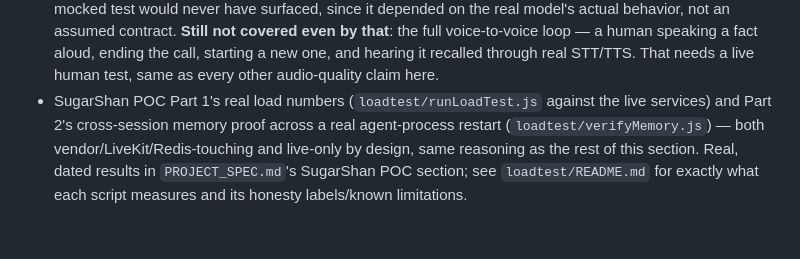
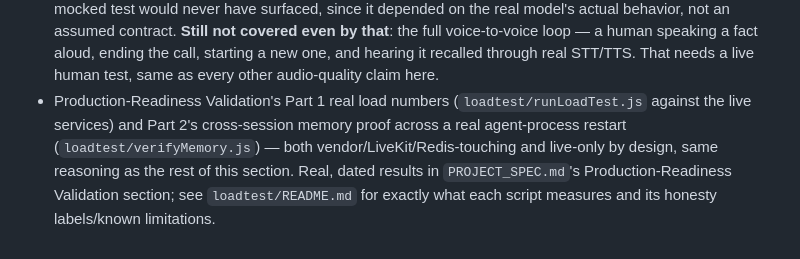
Before and after one commit to Mephistopheles9631/livekit-voice-skeleton, a Markdown page: TESTING.md, the part around the change. Rendered like a GitHub page.

```diff
--- a/TESTING.md
+++ b/TESTING.md
@@ -58,9 +58,9 @@ pipeline's many-small-chunk streaming pattern.
   human speaking a fact aloud, ending the call, starting a new one, and hearing it recalled
   through real STT/TTS. That needs a live human test, same as every other audio-quality claim
   here.
-- SugarShan POC Part 1's real load numbers (`loadtest/runLoadTest.js` against the live
-  services) and Part 2's cross-session memory proof across a real agent-process restart
-  (`loadtest/verifyMemory.js`) — both vendor/LiveKit/Redis-touching and live-only by design,
-  same reasoning as the rest of this section. Real, dated results in `PROJECT_SPEC.md`'s
-  SugarShan POC section; see `loadtest/README.md` for exactly what each script measures and
-  its honesty labels/known limitations.
+- Production-Readiness Validation's Part 1 real load numbers (`loadtest/runLoadTest.js`
+  against the live services) and Part 2's cross-session memory proof across a real
+  agent-process restart (`loadtest/verifyMemory.js`) — both vendor/LiveKit/Redis-touching and
+  live-only by design, same reasoning as the rest of this section. Real, dated results in
+  `PROJECT_SPEC.md`'s Production-Readiness Validation section; see `loadtest/README.md` for
+  exactly what each script measures and its honesty labels/known limitations.
```
Also changed, not shown: PROJECT_SPEC.md (+13 -12 lines), README.md (+11 -8 lines).
